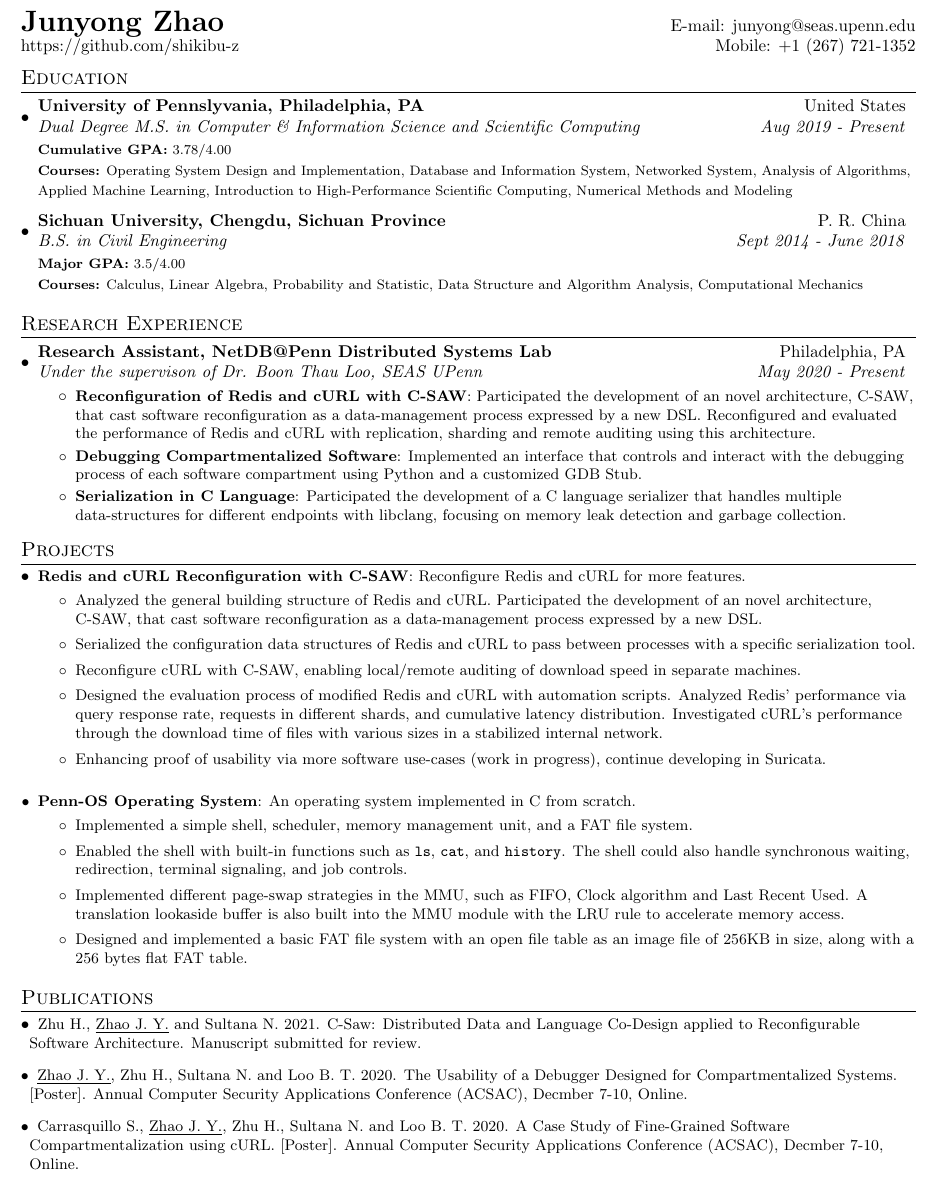
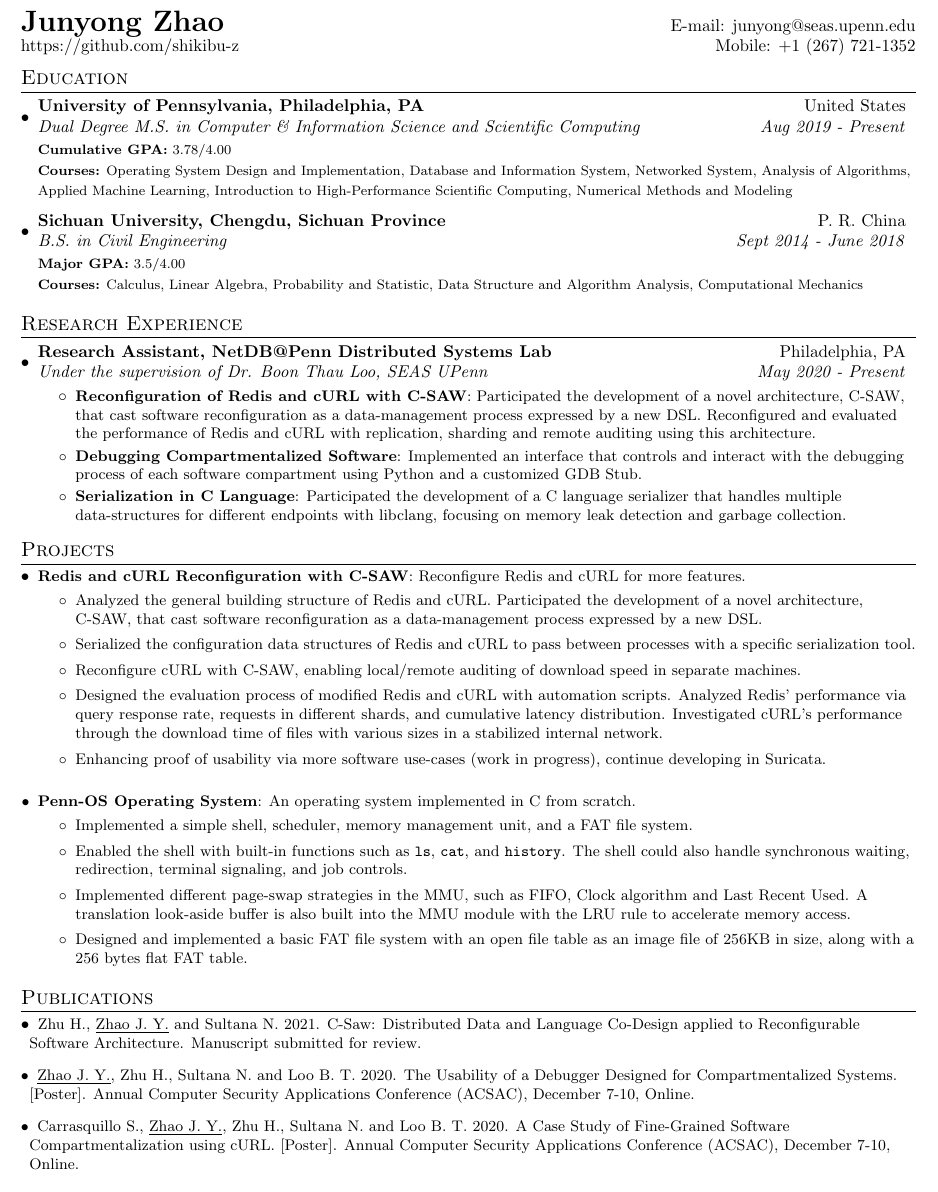
Before and after one commit to shikibu-z/latex-template, a LaTeX CV (cv.tex): part of the page, cut so that both start at the same text. Compiled offline with pdfLaTeX.

Commit message:
grammar: change some errors

```diff
--- a/cv.tex
+++ b/cv.tex
@@ -74,7 +74,7 @@
 \section{Education}
 \resumeSubHeadingListStart
 \resumeSubheading
-{University of Pennslyvania, Philadelphia, PA}{United States}
+{University of Pennsylvania, Philadelphia, PA}{United States}
 {Dual Degree M.S. in Computer \& Information Science and Scientific Computing}
 {Aug 2019 - Present}
 {\scriptsize\footnotesize{\newline\newline\textbf{Cumulative GPA:}
@@ -99,10 +99,10 @@
 \resumeSubHeadingListStart
 \resumeSubheading{Research Assistant, NetDB@Penn Distributed Systems Lab}
 {Philadelphia, PA}
-{Under the supervison of Dr. Boon Thau Loo, SEAS UPenn}{May 2020 - Present}
+{Under the supervision of Dr. Boon Thau Loo, SEAS UPenn}{May 2020 - Present}
 \resumeItemListStart
 \resumeItem{Reconfiguration of Redis and cURL with C-SAW}
-{Participated the development of an novel architecture, C-SAW, that cast
+{Participated the development of a novel architecture, C-SAW, that cast
   software reconfiguration as a data-management process expressed by a new DSL.
   Reconfigured and evaluated the performance of Redis and cURL with replication,
   sharding and remote auditing using this architecture.}
@@ -123,7 +123,7 @@
   cURL for more features.}
 \begin{itemize}
   \item Analyzed the general building structure of Redis and cURL. Participated
-        the development of an novel architecture, C-SAW, that cast software
+        the development of a novel architecture, C-SAW, that cast software
         reconfiguration as a data-management process expressed by a new DSL.
   \item Serialized the configuration data structures of Redis and cURL to pass
         between processes with a specific serialization tool.
@@ -148,7 +148,7 @@
         \texttt{cat}, and \texttt{history}. The shell could also handle
         synchronous waiting, redirection, terminal signaling, and job controls.
   \item Implemented different page-swap strategies in the MMU, such as FIFO,
-        Clock algorithm and Last Recent Used. A translation lookaside buffer is
+        Clock algorithm and Last Recent Used. A translation look-aside buffer is
         also built into the MMU module with the LRU rule to accelerate memory
         access.
   \item Designed and implemented a basic FAT file system with an open file table
@@ -166,11 +166,11 @@
   \item \small{\underline{Zhao J. Y.}, Zhu H., Sultana N. and Loo B. T. 2020.
           The Usability of a Debugger Designed for Compartmentalized Systems.
             [Poster]. Annual Computer Security Applications Conference (ACSAC),
-          Decmber 7-10, Online.}
+          December 7-10, Online.}
   \item \small{Carrasquillo S., \underline{Zhao J. Y.}, Zhu H., Sultana N. and
           Loo B. T. 2020. A Case Study of Fine-Grained Software
           Compartmentalization using cURL. [Poster]. Annual Computer Security
-          Applications Conference (ACSAC), Decmber 7-10, Online.}
+          Applications Conference (ACSAC), December 7-10, Online.}
 \end{description}
 \vspace{-5pt}
 
```
